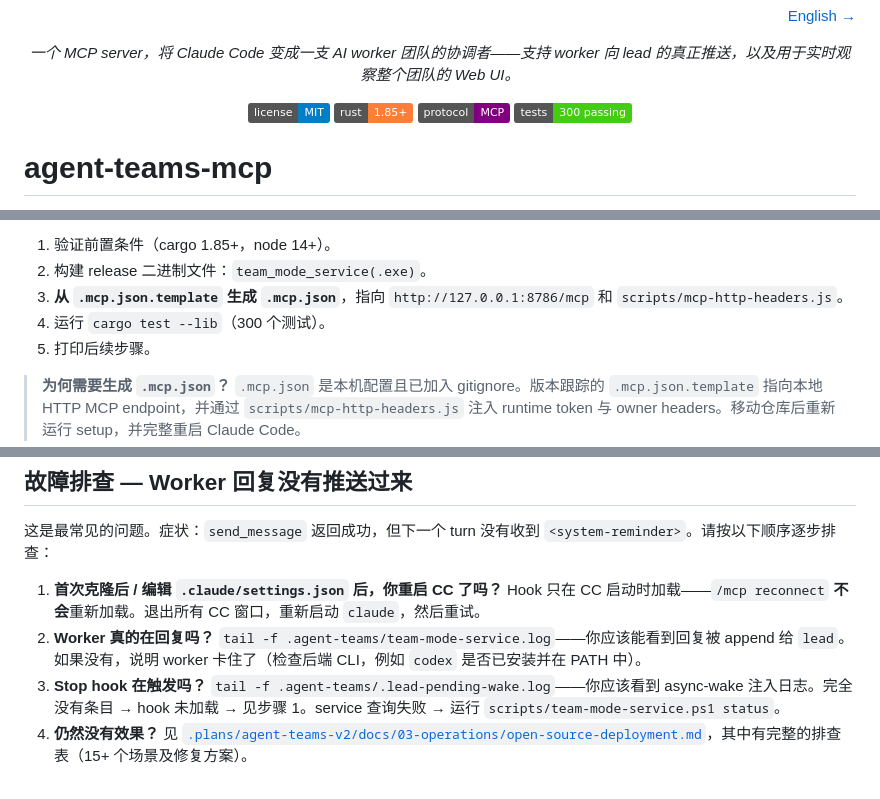
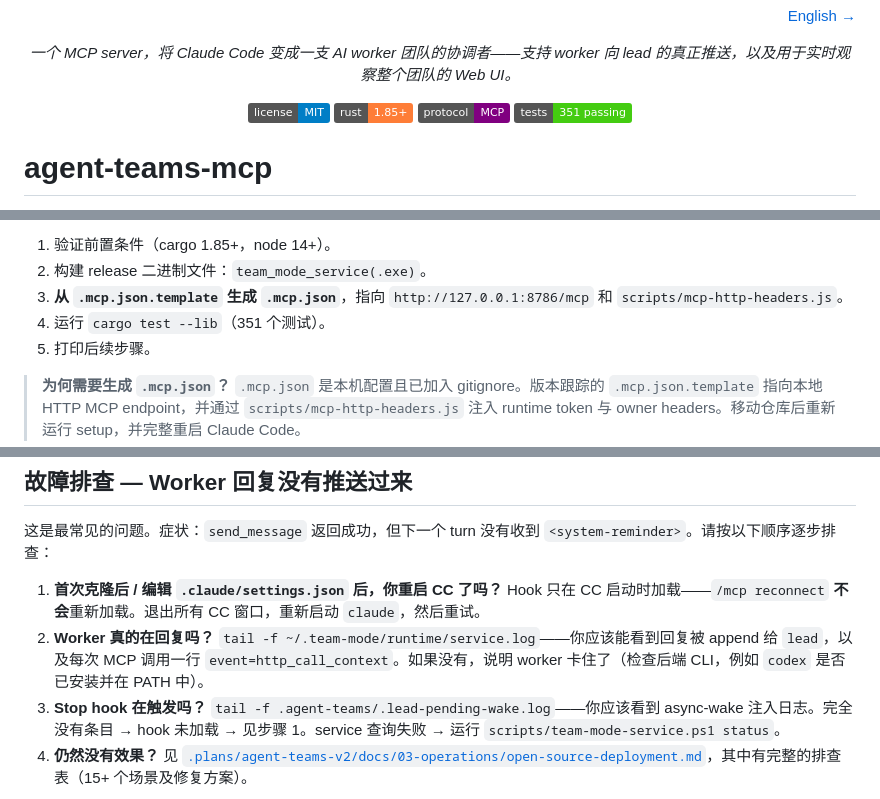
Before and after one commit to jessepwj/agent-teams-mcp, a Markdown page: README.zh-CN.md, 3 parts joined by grey strips. GitHub-like rendering; badges without logos.

```diff
--- a/README.zh-CN.md
+++ b/README.zh-CN.md
@@ -10,7 +10,7 @@
   <a href="https://github.com/jessepwj/agent-teams-mcp/blob/main/LICENSE"><img alt="License: MIT" src="https://img.shields.io/badge/license-MIT-blue.svg"></a>
   <img alt="Rust" src="https://img.shields.io/badge/rust-1.85%2B-orange.svg">
   <img alt="MCP" src="https://img.shields.io/badge/protocol-MCP-purple.svg">
-  <img alt="Tests" src="https://img.shields.io/badge/tests-300%20passing-brightgreen.svg">
+  <img alt="Tests" src="https://img.shields.io/badge/tests-351%20passing-brightgreen.svg">
 </p>
 
 # agent-teams-mcp
@@ -282,7 +283,7 @@ setup 脚本做了以下事情：
 1. 验证前置条件（cargo 1.85+，node 14+）。
 2. 构建 release 二进制文件：`team_mode_service(.exe)`。
 3. **从 `.mcp.json.template` 生成 `.mcp.json`**，指向 `http://127.0.0.1:8786/mcp` 和 `scripts/mcp-http-headers.js`。
-4. 运行 `cargo test --lib`（300 个测试）。
+4. 运行 `cargo test --lib`（351 个测试）。
 5. 打印后续步骤。
 
 > **为何需要生成 `.mcp.json`？** `.mcp.json` 是本机配置且已加入 gitignore。版本跟踪的 `.mcp.json.template` 指向本地 HTTP MCP endpoint，并通过 `scripts/mcp-http-headers.js` 注入 runtime token 与 owner headers。移动仓库后重新运行 setup，并完整重启 Claude Code。
@@ -376,7 +377,7 @@ approval_policy = "never"
 这是最常见的问题。症状：`send_message` 返回成功，但下一个 turn 没有收到 `<system-reminder>`。请按以下顺序逐步排查：
 
 1. **首次克隆后 / 编辑 `.claude/settings.json` 后，你重启 CC 了吗？** Hook 只在 CC 启动时加载——`/mcp reconnect` **不会**重新加载。退出所有 CC 窗口，重新启动 `claude`，然后重试。
-2. **Worker 真的在回复吗？** `tail -f .agent-teams/team-mode-service.log`——你应该能看到回复被 append 给 `lead`。如果没有，说明 worker 卡住了（检查后端 CLI，例如 `codex` 是否已安装并在 PATH 中）。
+2. **Worker 真的在回复吗？** `tail -f ~/.team-mode/runtime/service.log`——你应该能看到回复被 append 给 `lead`，以及每次 MCP 调用一行 `event=http_call_context`。如果没有，说明 worker 卡住了（检查后端 CLI，例如 `codex` 是否已安装并在 PATH 中）。
 3. **Stop hook 在触发吗？** `tail -f .agent-teams/.lead-pending-wake.log`——你应该看到 async-wake 注入日志。完全没有条目 → hook 未加载 → 见步骤 1。service 查询失败 → 运行 `scripts/team-mode-service.ps1 status`。
 4. **仍然没有效果？** 见 [`.plans/agent-teams-v2/docs/03-operations/open-source-deployment.md`](.plans/agent-teams-v2/docs/03-operations/open-source-deployment.md)，其中有完整的排查表（15+ 个场景及修复方案）。
 
```
Also changed, not shown: other parts of README.zh-CN.md (+13 -4 lines), README.md (+16 -7 lines).
